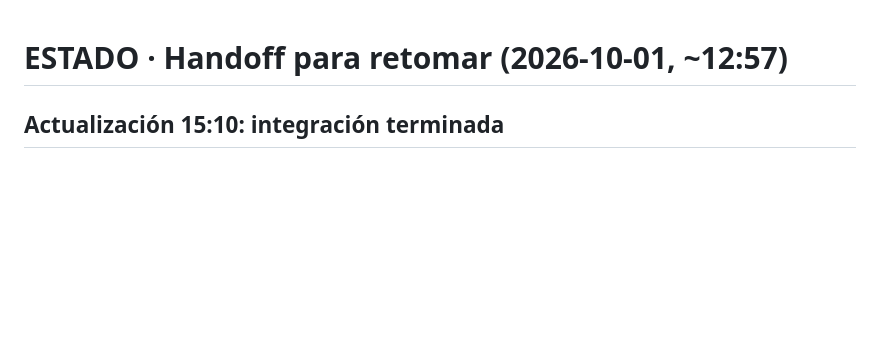
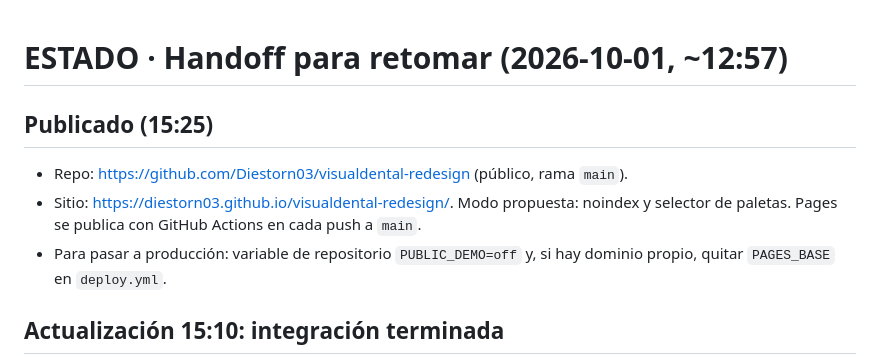
Before and after one commit to Diestorn03/visualdental-redesign, a Markdown page: docs/ESTADO.md, the part around the change. GitHub-like rendering; blank space fills up the shorter version.

Commit message:
Estado: sitio publicado en GitHub Pages
Co-Authored-By: Claude Opus 5.5 <noreply@anthropic.com>

```diff
--- a/docs/ESTADO.md
+++ b/docs/ESTADO.md
@@ -1,4 +1,9 @@
 # ESTADO · Handoff para retomar (2026-10-01, ~12:57)
+
+## Publicado (15:25)
+- Repo: https://github.com/Diestorn03/visualdental-redesign (público, rama `main`).
+- Sitio: https://diestorn03.github.io/visualdental-redesign/. Modo propuesta: noindex y selector de paletas. Pages se publica con GitHub Actions en cada push a `main`.
+- Para pasar a producción: variable de repositorio `PUBLIC_DEMO=off` y, si hay dominio propio, quitar `PAGES_BASE` en `deploy.yml`.
 
 ## Actualización 15:10: integración terminada
 - El workflow `wf_8cff4377-ecd` completó fundación, medios, las 8 secciones y la integración. El sitio está montado, el build es limpio y la verificación está en `docs/QA-INTEGRACION.md`. Cómo correrlo, las dos paletas, el deploy y los pendientes del cliente están en `README.md`.
```
